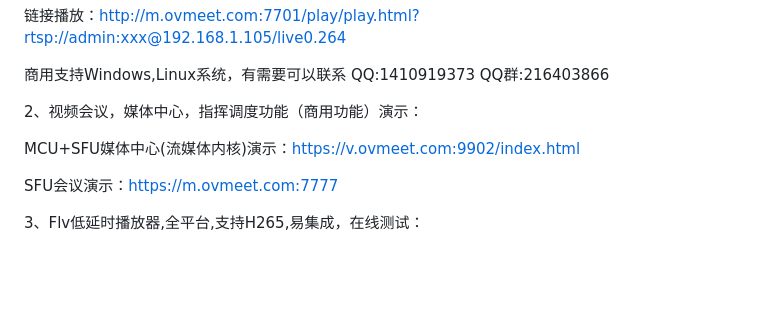
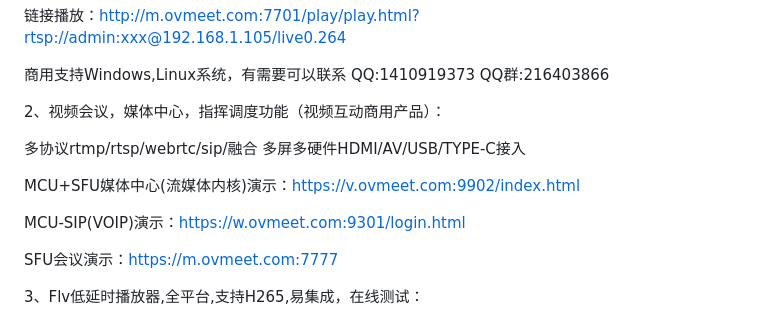
Before and after one commit to ccallcn/ovsyunlive, a Markdown page: README.md, the part around the change. Drawn GitHub-style; blank space fills up the shorter version.

Commit message:
更新说明

```diff
--- a/README.md
+++ b/README.md
@@ -23,9 +23,13 @@ web播放rtsp/rtmp演示：http://m.ovmeet.com:7701/play/index.html
 
 商用支持Windows,Linux系统，有需要可以联系 QQ:1410919373 QQ群:216403866
 
-2、视频会议，媒体中心，指挥调度功能（商用功能）演示：
+2、视频会议，媒体中心，指挥调度功能（视频互动商用产品）：
+
+多协议rtmp/rtsp/webrtc/sip/融合 多屏多硬件HDMI/AV/USB/TYPE-C接入
 
 MCU+SFU媒体中心(流媒体内核)演示：https://v.ovmeet.com:9902/index.html
+
+MCU-SIP(VOIP)演示：https://w.ovmeet.com:9301/login.html
 
 SFU会议演示：https://m.ovmeet.com:7777
 
```
